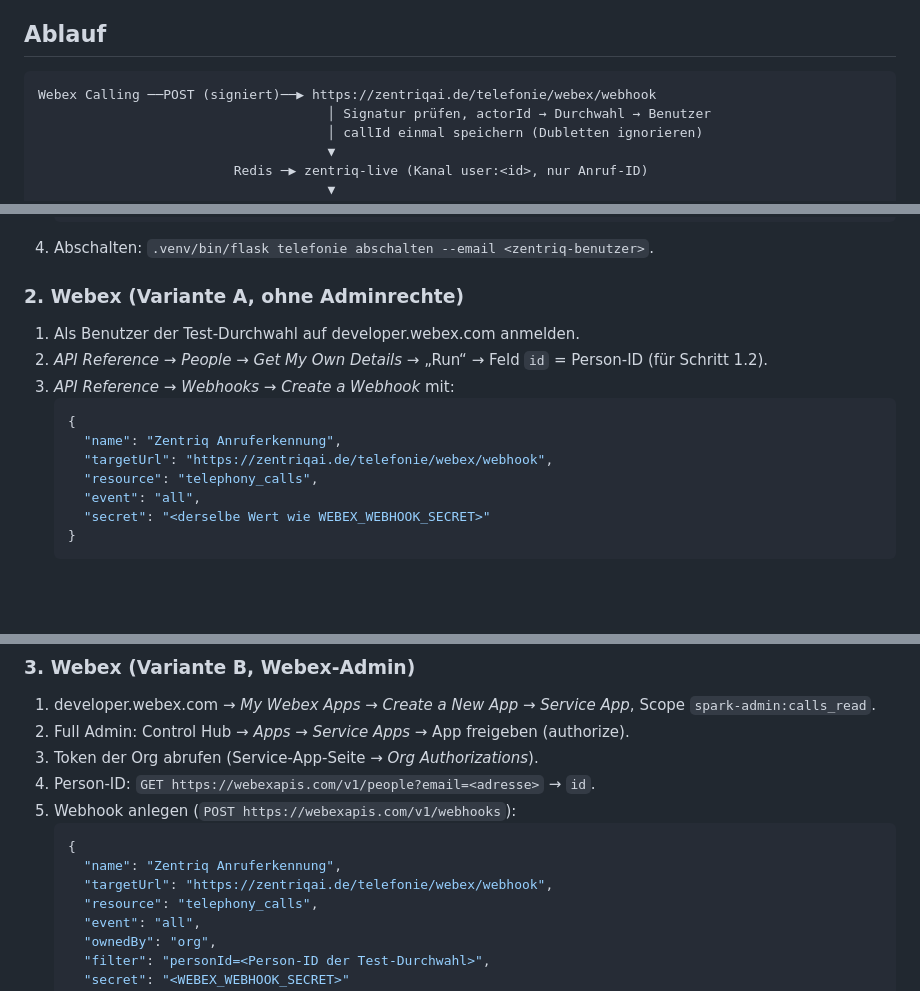
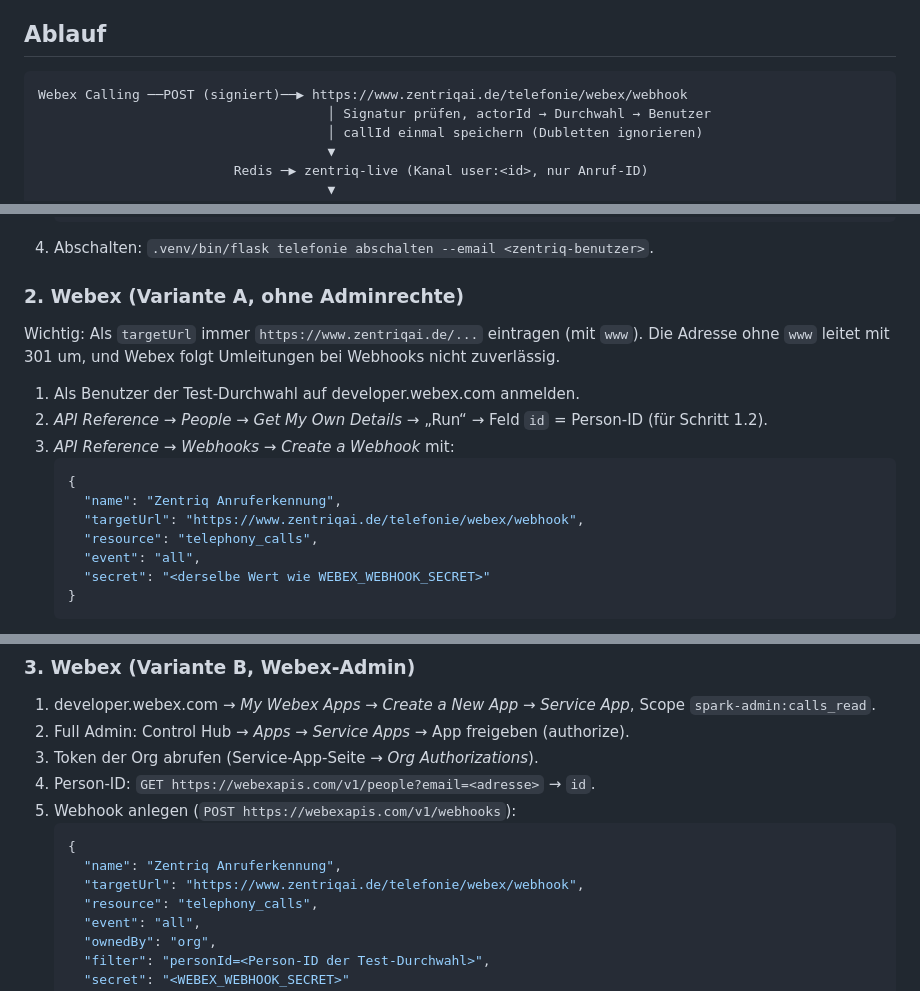
Before and after one commit to Gr4ffZombi3/zentriq-documents, a Markdown page: docs/TELEFONIE_WEBEX.md, 3 parts joined by grey strips. Rendered like a GitHub page; blank space fills up the shorter version.

Commit message:
Telefonie-Doku: Webhook-Adresse mit www (ohne www leitet 301 um)
Co-Authored-By: Claude Opus 5.5 <noreply@anthropic.com>

````diff
--- a/docs/TELEFONIE_WEBEX.md
+++ b/docs/TELEFONIE_WEBEX.md
@@ -7,7 +7,7 @@ Das bestehende Telefonrouting wird **nicht** verändert – Webex meldet Zentriq
 ## Ablauf
 
 ```
-Webex Calling ──POST (signiert)──▶ https://zentriqai.de/telefonie/webex/webhook
+Webex Calling ──POST (signiert)──▶ https://www.zentriqai.de/telefonie/webex/webhook
                                      │ Signatur prüfen, actorId → Durchwahl → Benutzer
                                      │ callId einmal speichern (Dubletten ignorieren)
                                      ▼
@@ -66,13 +66,16 @@ die Webex-Entwickler-APIs freischaltet, muss Placetel/der Webex-Admin bestätige
 
 ### 2. Webex (Variante A, ohne Adminrechte)
 
+Wichtig: Als `targetUrl` immer `https://www.zentriqai.de/...` eintragen (mit `www`). Die Adresse ohne
+`www` leitet mit 301 um, und Webex folgt Umleitungen bei Webhooks nicht zuverlässig.
+
 1. Als Benutzer der Test-Durchwahl auf developer.webex.com anmelden.
 2. *API Reference → People → Get My Own Details* → „Run“ → Feld `id` = Person-ID (für Schritt 1.2).
 3. *API Reference → Webhooks → Create a Webhook* mit:
    ```json
    {
      "name": "Zentriq Anruferkennung",
-     "targetUrl": "https://zentriqai.de/telefonie/webex/webhook",
+     "targetUrl": "https://www.zentriqai.de/telefonie/webex/webhook",
      "resource": "telephony_calls",
      "event": "all",
      "secret": "<derselbe Wert wie WEBEX_WEBHOOK_SECRET>"
@@ -92,7 +95,7 @@ die Webex-Entwickler-APIs freischaltet, muss Placetel/der Webex-Admin bestätige
    ```json
    {
      "name": "Zentriq Anruferkennung",
-     "targetUrl": "https://zentriqai.de/telefonie/webex/webhook",
+     "targetUrl": "https://www.zentriqai.de/telefonie/webex/webhook",
      "resource": "telephony_calls",
      "event": "all",
      "ownedBy": "org",
````
